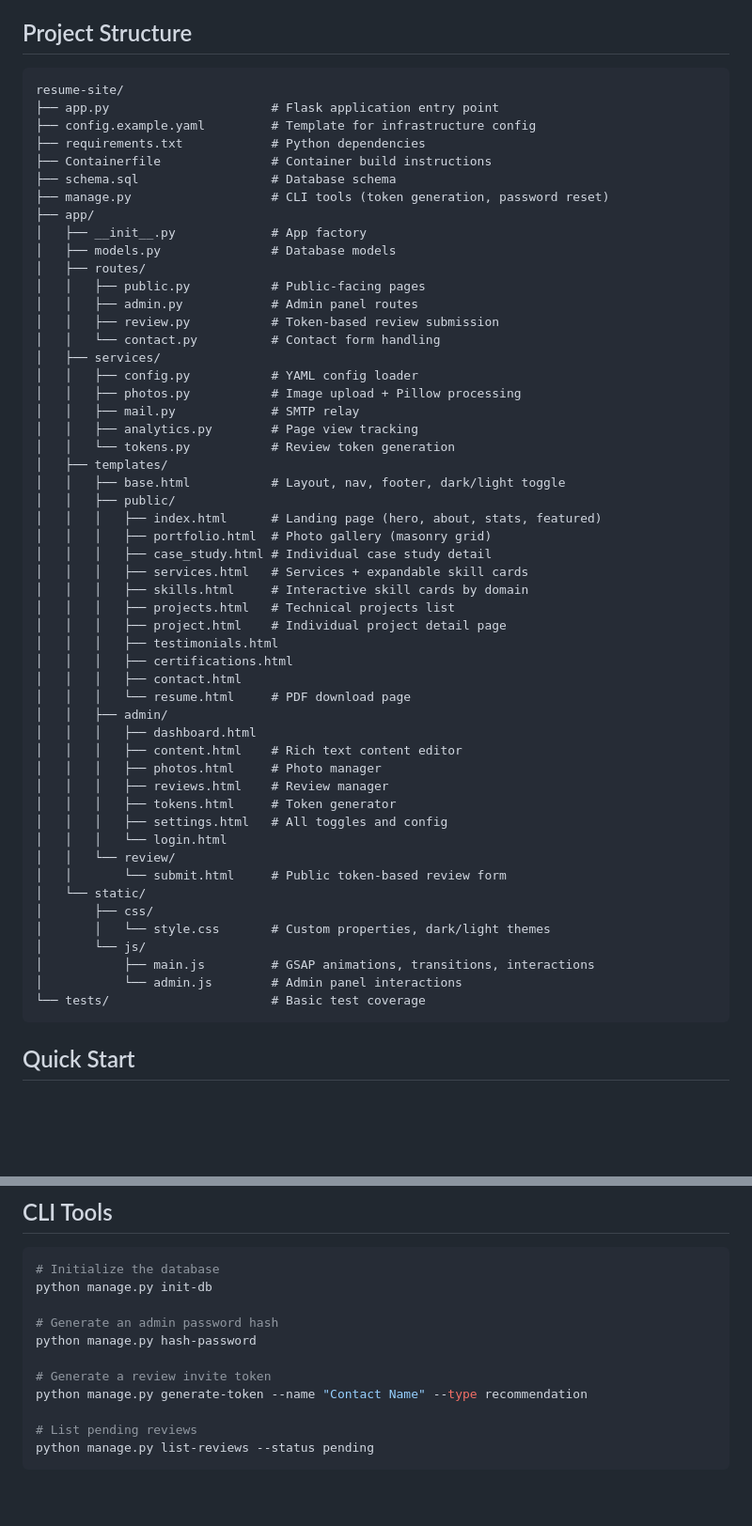
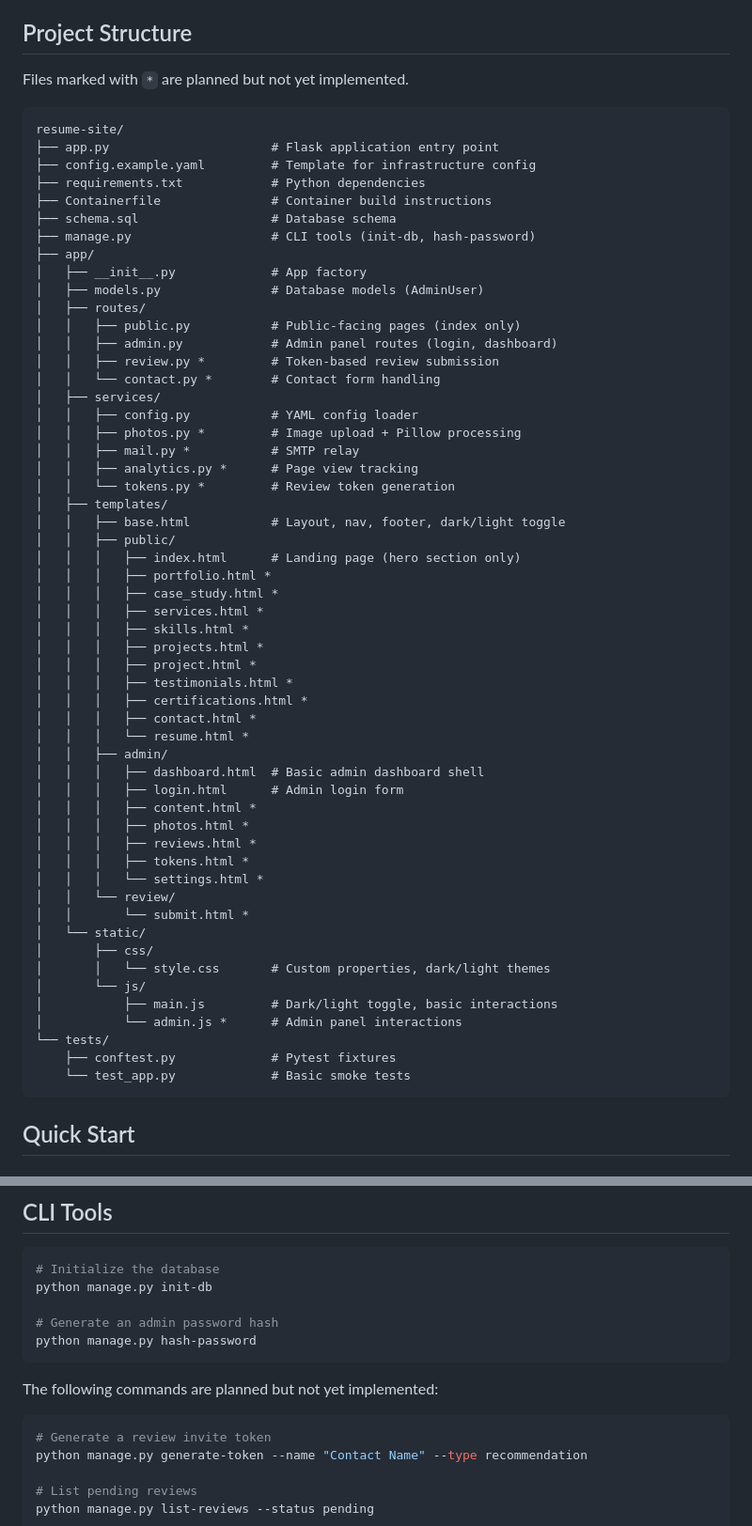
Before and after one commit to Kit3713/resume-site, a Markdown page: README.md, 2 parts joined by grey strips. Shown at 94% size. Rendered like a GitHub page; blank space fills up the shorter version.

````diff
--- a/README.md
+++ b/README.md
@@ -31,6 +37,8 @@ resume-site is a configurable portfolio website designed around the idea that **
 
 ## Project Structure
 
+Files marked with `*` are planned but not yet implemented.
+
 ```
 resume-site/
 ├── app.py                      # Flask application entry point
@@ -38,52 +46,54 @@ resume-site/
 ├── requirements.txt            # Python dependencies
 ├── Containerfile               # Container build instructions
 ├── schema.sql                  # Database schema
-├── manage.py                   # CLI tools (token generation, password reset)
+├── manage.py                   # CLI tools (init-db, hash-password)
 ├── app/
 │   ├── __init__.py             # App factory
-│   ├── models.py               # Database models
+│   ├── models.py               # Database models (AdminUser)
 │   ├── routes/
-│   │   ├── public.py           # Public-facing pages
-│   │   ├── admin.py            # Admin panel routes
-│   │   ├── review.py           # Token-based review submission
-│   │   └── contact.py          # Contact form handling
+│   │   ├── public.py           # Public-facing pages (index only)
+│   │   ├── admin.py            # Admin panel routes (login, dashboard)
+│   │   ├── review.py *         # Token-based review submission
+│   │   └── contact.py *        # Contact form handling
 │   ├── services/
 │   │   ├── config.py           # YAML config loader
-│   │   ├── photos.py           # Image upload + Pillow processing
-│   │   ├── mail.py             # SMTP relay
-│   │   ├── analytics.py        # Page view tracking
-│   │   └── tokens.py           # Review token generation
+│   │   ├── photos.py *         # Image upload + Pillow processing
+│   │   ├── mail.py *           # SMTP relay
+│   │   ├── analytics.py *      # Page view tracking
+│   │   └── tokens.py *         # Review token generation
 │   ├── templates/
 │   │   ├── base.html           # Layout, nav, footer, dark/light toggle
 │   │   ├── public/
-│   │   │   ├── index.html      # Landing page (hero, about, stats, featured)
-│   │   │   ├── portfolio.html  # Photo gallery (masonry grid)
-│   │   │   ├── case_study.html # Individual case study detail
-│   │   │   ├── services.html   # Services + expandable skill cards
-│   │   │   ├── skills.html     # Interactive skill cards by domain
-│   │   │   ├── projects.html   # Technical projects list
-│   │   │   ├── project.html    # Individual project detail page
-│   │   │   ├── testimonials.html
-│   │   │   ├── certifications.html
-│   │   │   ├── contact.html
-│   │   │   └── resume.html     # PDF download page
+│   │   │   ├── index.html      # Landing page (hero section only)
+│   │   │   ├── portfolio.html *
+│   │   │   ├── case_study.html *
+│   │   │   ├── services.html *
+│   │   │   ├── skills.html *
+│   │   │   ├── projects.html *
+│   │   │   ├── project.html *
+│   │   │   ├── testimonials.html *
+│   │   │   ├── certifications.html *
+│   │   │   ├── contact.html *
+│   │   │   └── resume.html *
 │   │   ├── admin/
-│   │   │   ├── dashboard.html
-│   │   │   ├── content.html    # Rich text content editor
-│   │   │   ├── photos.html     # Photo manager
-│   │   │   ├── reviews.html    # Review manager
-│   │   │   ├── tokens.html     # Token generator
-│   │   │   ├── settings.html   # All toggles and config
-│   │   │   └── login.html
+│   │   │   ├── dashboard.html  # Basic admin dashboard shell
+│   │   │   ├── login.html      # Admin login form
+│   │   │   ├── content.html *
+│   │   │   ├── photos.html *
+│   │   │   ├── reviews.html *
+│   │   │   ├── tokens.html *
+│   │   │   └── settings.html *
 │   │   └── review/
-│   │       └── submit.html     # Public token-based review form
+│   │       └── submit.html *
 │   └── static/
 │       ├── css/
 │       │   └── style.css       # Custom properties, dark/light themes
 │       └── js/
-│           ├── main.js         # GSAP animations, transitions, interactions
-│           └── admin.js        # Admin panel interactions
-└── tests/                      # Basic test coverage
+│           ├── main.js         # Dark/light toggle, basic interactions
+│           └── admin.js *      # Admin panel interactions
+└── tests/
+    ├── conftest.py             # Pytest fixtures
+    └── test_app.py             # Basic smoke tests
 ```
 
 ## Quick Start
@@ -170,7 +180,11 @@ python manage.py init-db
 
 # Generate an admin password hash
 python manage.py hash-password
+```
 
+The following commands are planned but not yet implemented:
+
+```bash
 # Generate a review invite token
 python manage.py generate-token --name "Contact Name" --type recommendation
 
````
Also changed, not shown: other parts of README.md (+8 -2 lines), ROADMAP.md (+10 -10 lines).
